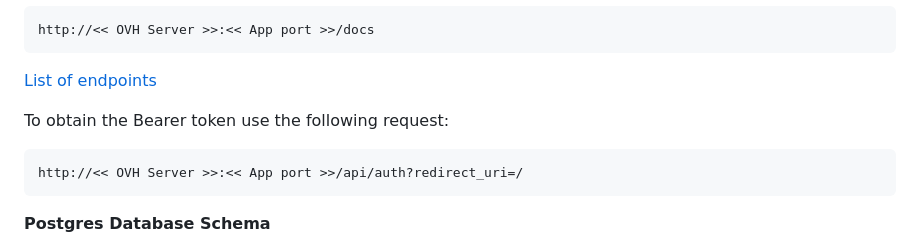
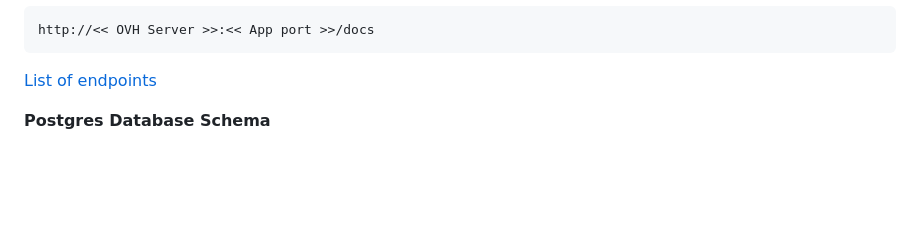
Before and after one commit to quokka-master-team/research-project-VR-controlled-robot, a Markdown page: README.md, the part around the change. Drawn GitHub-style; blank space fills up the shorter version.

Commit message:
Docs basic info

````diff
--- a/README.md
+++ b/README.md
@@ -155,10 +155,6 @@ http://<< OVH Server >>:<< App port >>/docs
 ```
 [List of endpoints](docs/endpoints.png)
 
-To obtain the Bearer token use the following request:
-```
-http://<< OVH Server >>:<< App port >>/api/auth?redirect_uri=/
-```
 
 **Postgres Database Schema**
 
````
